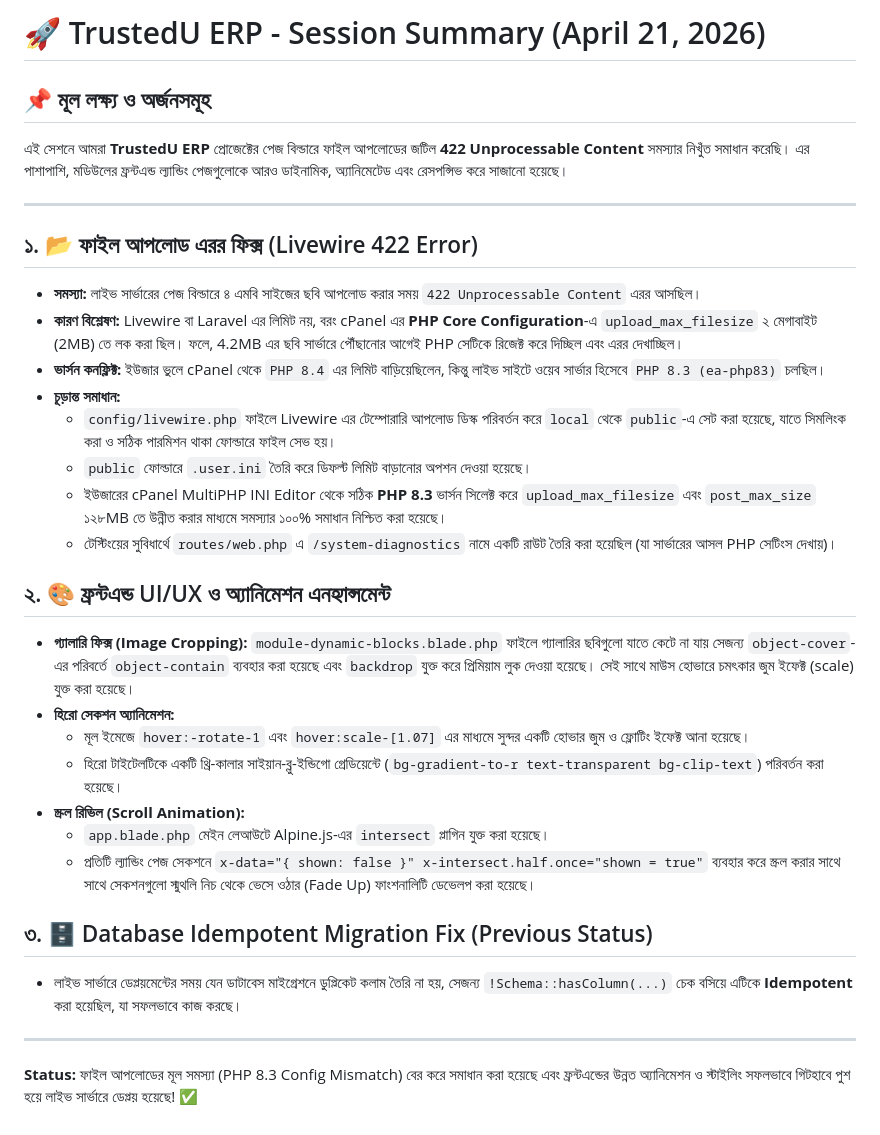
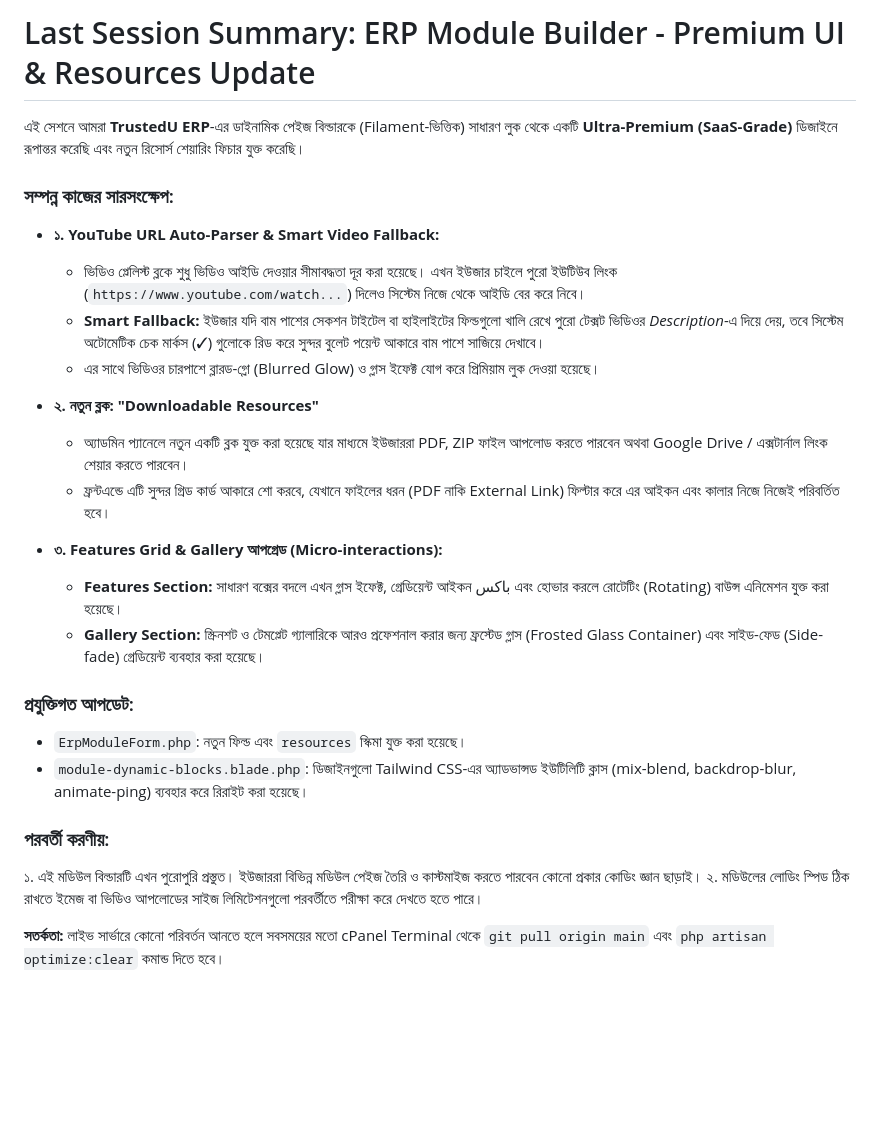
Before and after one commit to ZahidBabu95/TrustedU-ERP, a Markdown page: LAST_SESSION_SUMMARY.md, the part around the change. Rendered like a GitHub page; blank space fills up the shorter version.

Commit message:
docs: Update session summary for ultra premium design upgrades

```diff
--- a/LAST_SESSION_SUMMARY.md
+++ b/LAST_SESSION_SUMMARY.md
@@ -1,32 +1,28 @@
-# 🚀 TrustedU ERP - Session Summary (April 21, 2026)
+# Last Session Summary: ERP Module Builder - Premium UI & Resources Update
 
-## 📌 মূল লক্ষ্য ও অর্জনসমূহ
-এই সেশনে আমরা **TrustedU ERP** প্রোজেক্টের পেজ বিল্ডারে ফাইল আপলোডের জটিল **422 Unprocessable Content** সমস্যার নিখুঁত সমাধান করেছি। এর পাশাপাশি, মডিউলের ফ্রন্টএন্ড ল্যান্ডিং পেজগুলোকে আরও ডাইনামিক, অ্যানিমেটেড এবং রেসপন্সিভ করে সাজানো হয়েছে।
+এই সেশনে আমরা **TrustedU ERP**-এর ডাইনামিক পেইজ বিল্ডারকে (Filament-ভিত্তিক) সাধারণ লুক থেকে একটি **Ultra-Premium (SaaS-Grade)** ডিজাইনে রূপান্তর করেছি এবং নতুন রিসোর্স শেয়ারিং ফিচার যুক্ত করেছি।
 
----
+### সম্পন্ন কাজের সারসংক্ষেপ:
 
-## ১. 📂 ফাইল আপলোড এরর ফিক্স (Livewire 422 Error)
-* **সমস্যা:** লাইভ সার্ভারের পেজ বিল্ডারে ৪ এমবি সাইজের ছবি আপলোড করার সময় `422 Unprocessable Content` এরর আসছিল।
-* **কারণ বিশ্লেষণ:** Livewire বা Laravel এর লিমিট নয়, বরং cPanel এর **PHP Core Configuration**-এ `upload_max_filesize` ২ মেগাবাইট (2MB) তে লক করা ছিল। ফলে, 4.2MB এর ছবি সার্ভারে পৌঁছানোর আগেই PHP সেটিকে রিজেক্ট করে দিচ্ছিল এবং এরর দেখাচ্ছিল।
-* **ভার্সন কনফ্লিক্ট:** ইউজার ভুলে cPanel থেকে `PHP 8.4` এর লিমিট বাড়িয়েছিলেন, কিন্তু লাইভ সাইটে ওয়েব সার্ভার হিসেবে `PHP 8.3 (ea-php83)` চলছিল।
-* **চূড়ান্ত সমাধান:**
-  * `config/livewire.php` ফাইলে Livewire এর টেম্পোরারি আপলোড ডিস্ক পরিবর্তন করে `local` থেকে `public`-এ সেট করা হয়েছে, যাতে সিমলিংক করা ও সঠিক পারমিশন থাকা ফোল্ডারে ফাইল সেভ হয়।
-  * `public` ফোল্ডারে `.user.ini` তৈরি করে ডিফল্ট লিমিট বাড়ানোর অপশন দেওয়া হয়েছে।
-  * ইউজারের cPanel MultiPHP INI Editor থেকে সঠিক **PHP 8.3** ভার্সন সিলেক্ট করে `upload_max_filesize` এবং `post_max_size` ১২৮MB তে উন্নীত করার মাধ্যমে সমস্যার ১০০% সমাধান নিশ্চিত করা হয়েছে।
-  * টেস্টিংয়ের সুবিধার্থে `routes/web.php` এ `/system-diagnostics` নামে একটি রাউট তৈরি করা হয়েছিল (যা সার্ভারের আসল PHP সেটিংস দেখায়)।
+*   **১. YouTube URL Auto-Parser & Smart Video Fallback:**
+    *   ভিডিও প্লেলিস্ট ব্লকে শুধু ভিডিও আইডি দেওয়ার সীমাবদ্ধতা দূর করা হয়েছে। এখন ইউজার চাইলে পুরো ইউটিউব লিংক (`https://www.youtube.com/watch...`) দিলেও সিস্টেম নিজে থেকে আইডি বের করে নিবে।
+    *   **Smart Fallback:** ইউজার যদি বাম পাশের সেকশন টাইটেল বা হাইলাইটের ফিল্ডগুলো খালি রেখে পুরো টেক্সট ভিডিওর *Description*-এ দিয়ে দেয়, তবে সিস্টেম অটোমেটিক চেক মার্কস (✓) গুলোকে রিড করে সুন্দর বুলেট পয়েন্ট আকারে বাম পাশে সাজিয়ে দেখাবে।
+    *   এর সাথে ভিডিওর চারপাশে ব্লারড-গ্লো (Blurred Glow) ও গ্লাস ইফেক্ট যোগ করে প্রিমিয়াম লুক দেওয়া হয়েছে।
 
-## ২. 🎨 ফ্রন্টএন্ড UI/UX ও অ্যানিমেশন এনহ্যান্সমেন্ট
-* **গ্যালারি ফিক্স (Image Cropping):** `module-dynamic-blocks.blade.php` ফাইলে গ্যালারির ছবিগুলো যাতে কেটে না যায় সেজন্য `object-cover`-এর পরিবর্তে `object-contain` ব্যবহার করা হয়েছে এবং `backdrop` যুক্ত করে প্রিমিয়াম লুক দেওয়া হয়েছে। সেই সাথে মাউস হোভারে চমৎকার জুম ইফেক্ট (scale) যুক্ত করা হয়েছে।
-* **হিরো সেকশন অ্যানিমেশন:**
-  * মূল ইমেজে `hover:-rotate-1` এবং `hover:scale-[1.07]` এর মাধ্যমে সুন্দর একটি হোভার জুম ও ফ্লোটিং ইফেক্ট আনা হয়েছে।
-  * হিরো টাইটেলটিকে একটি থ্রি-কালার সাইয়ান-ব্লু-ইন্ডিগো গ্রেডিয়েন্টে (`bg-gradient-to-r text-transparent bg-clip-text`) পরিবর্তন করা হয়েছে।
-* **স্ক্রল রিভিল (Scroll Animation):**
-  * `app.blade.php` মেইন লেআউটে Alpine.js-এর `intersect` প্লাগিন যুক্ত করা হয়েছে।
-  * প্রতিটি ল্যান্ডিং পেজ সেকশনে `x-data="{ shown: false }" x-intersect.half.once="shown = true"` ব্যবহার করে স্ক্রল করার সাথে সাথে সেকশনগুলো স্মুথলি নিচ থেকে ভেসে ওঠার (Fade Up) ফাংশনালিটি ডেভেলপ করা হয়েছে।
+*   **২. নতুন ব্লক: "Downloadable Resources"**
+    *   অ্যাডমিন প্যানেলে নতুন একটি ব্লক যুক্ত করা হয়েছে যার মাধ্যমে ইউজাররা PDF, ZIP ফাইল আপলোড করতে পারবেন অথবা Google Drive / এক্সটার্নাল লিংক শেয়ার করতে পারবেন।
+    *   ফ্রন্টএন্ডে এটি সুন্দর গ্রিড কার্ড আকারে শো করবে, যেখানে ফাইলের ধরন (PDF নাকি External Link) ফিল্টার করে এর আইকন এবং কালার নিজে নিজেই পরিবর্তিত হবে।
 
-## ৩. 🗄️ Database Idempotent Migration Fix (Previous Status)
-* লাইভ সার্ভারে ডেপ্লয়মেন্টের সময় যেন ডাটাবেস মাইগ্রেশনে ডুপ্লিকেট কলাম তৈরি না হয়, সেজন্য `!Schema::hasColumn(...)` চেক বসিয়ে এটিকে **Idempotent** করা হয়েছিল, যা সফলভাবে কাজ করছে।
+*   **৩. Features Grid & Gallery আপগ্রেড (Micro-interactions):**
+    *   **Features Section:** সাধারণ বক্সের বদলে এখন গ্লাস ইফেক্ট, গ্রেডিয়েন্ট আইকন باکس এবং হোভার করলে রোটেটিং (Rotating) বাউন্স এনিমেশন যুক্ত করা হয়েছে।
+    *   **Gallery Section:** স্ক্রিনশট ও টেমপ্লেট গ্যালারিকে আরও প্রফেশনাল করার জন্য ফ্রস্টেড গ্লাস (Frosted Glass Container) এবং সাইড-ফেড (Side-fade) গ্রেডিয়েন্ট ব্যবহার করা হয়েছে।
 
----
+### প্রযুক্তিগত আপডেট:
+*   `ErpModuleForm.php`: নতুন ফিল্ড এবং `resources` স্কিমা যুক্ত করা হয়েছে।
+*   `module-dynamic-blocks.blade.php`: ডিজাইনগুলো Tailwind CSS-এর অ্যাডভান্সড ইউটিলিটি ক্লাস (mix-blend, backdrop-blur, animate-ping) ব্যবহার করে রিরাইট করা হয়েছে।
 
-**Status:** ফাইল আপলোডের মূল সমস্যা (PHP 8.3 Config Mismatch) বের করে সমাধান করা হয়েছে এবং ফ্রন্টএন্ডের উন্নত অ্যানিমেশন ও স্টাইলিং সফলভাবে গিটহাবে পুশ হয়ে লাইভ সার্ভারে ডেপ্লয় হয়েছে! ✅
+### পরবর্তী করণীয়:
+১. এই মডিউল বিল্ডারটি এখন পুরোপুরি প্রস্তুত। ইউজাররা বিভিন্ন মডিউল পেইজ তৈরি ও কাস্টমাইজ করতে পারবেন কোনো প্রকার কোডিং জ্ঞান ছাড়াই।
+২. মডিউলের লোডিং স্পিড ঠিক রাখতে ইমেজ বা ভিডিও আপলোডের সাইজ লিমিটেশনগুলো পরবর্তীতে পরীক্ষা করে দেখতে হতে পারে।
+
+**সতর্কতা:** লাইভ সার্ভারে কোনো পরিবর্তন আনতে হলে সবসময়ের মতো cPanel Terminal থেকে `git pull origin main` এবং `php artisan optimize:clear` কমান্ড দিতে হবে।
```
